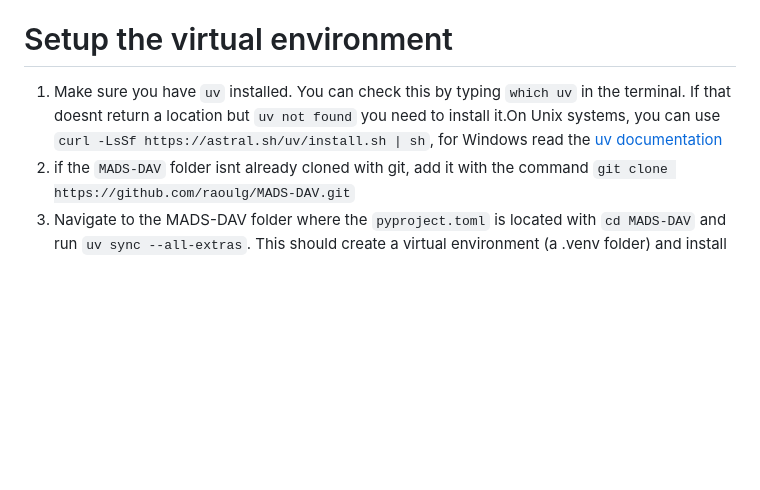
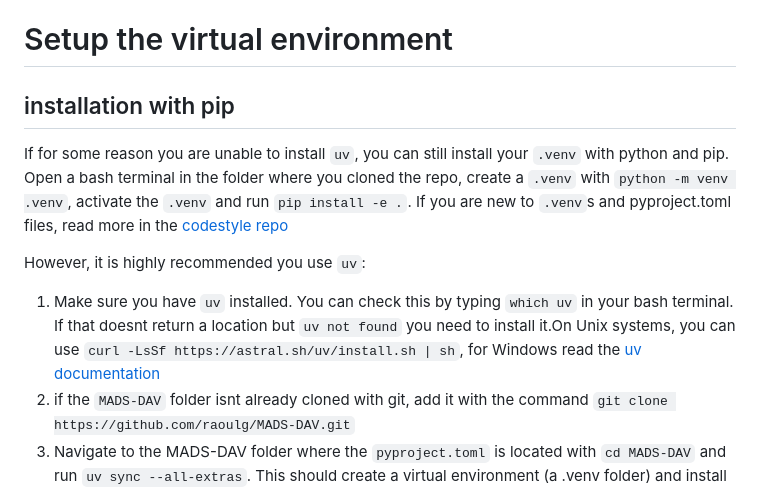
Before and after one commit to raoulg/MADS-DAV, a Markdown page: README.md, the part around the change. Drawn GitHub-style; blank space fills up the shorter version.

Commit message:
remark on installing without uv

```diff
--- a/README.md
+++ b/README.md
@@ -4,7 +4,12 @@ The manual for setting up the VM can be found in the `references` folder, in add
 
 
 # Setup the virtual environment
-1. Make sure you have `uv` installed. You can check this by typing `which uv` in the terminal. If that doesnt return a location but `uv not found` you need to install it.On Unix systems, you can use `curl -LsSf https://astral.sh/uv/install.sh | sh`, for Windows read the [uv documentation](https://docs.astral.sh/uv/getting-started/installation/)
+
+## installation with pip
+If for some reason you are unable to install `uv`, you can still install your `.venv` with python and pip. Open a bash terminal in the folder where you cloned the repo, create a `.venv` with `python -m venv .venv`, activate the `.venv` and run `pip install -e .`. If you are new to `.venv`s and pyproject.toml files, read more in the [codestyle repo](https://github.com/raoulg/codestyle/blob/main/docs/dependencies_management.md)
+
+However, it is highly recommended you use `uv`:
+1. Make sure you have `uv` installed. You can check this by typing `which uv` in your bash terminal. If that doesnt return a location but `uv not found` you need to install it.On Unix systems, you can use `curl -LsSf https://astral.sh/uv/install.sh | sh`, for Windows read the [uv documentation](https://docs.astral.sh/uv/getting-started/installation/)
 2. if the `MADS-DAV` folder isnt already cloned with git, add it with the command `git clone https://github.com/raoulg/MADS-DAV.git`
 3. Navigate to the MADS-DAV folder where the `pyproject.toml` is located with `cd MADS-DAV` and run `uv sync --all-extras`. This should create a virtual environment (a .venv folder) and install all dependencies there.
 4. Read through the [uv docs](https://docs.astral.sh/uv/guides/projects/) "working on projects" intro into `uv`
```
